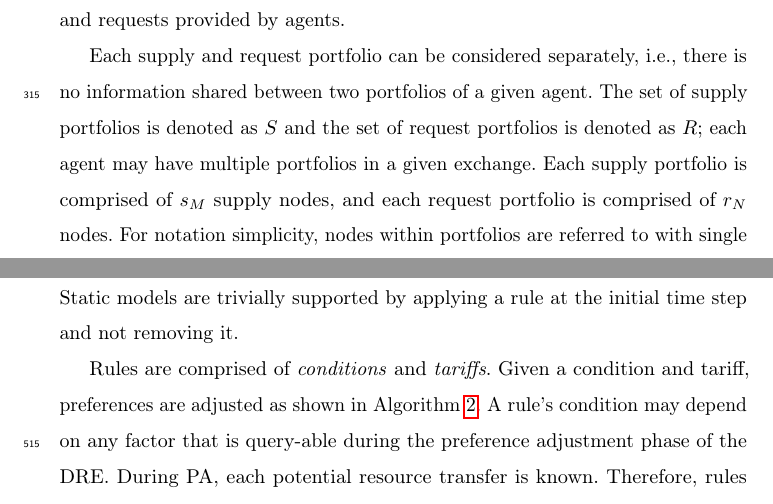
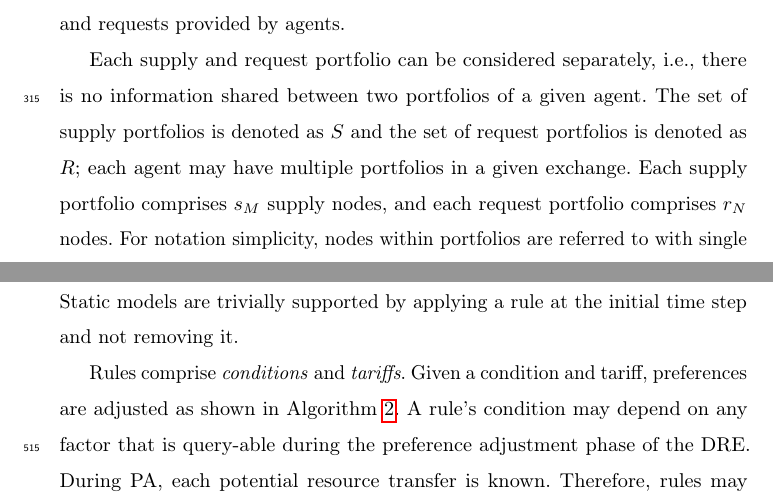
Before and after one commit to cyclus/dre-paper, a LaTeX paper (paper.tex, which reads methods.tex): two parts of pages 14 and 26 of 49, joined at a grey line, cut so that both start at the same text. Compiled offline with pdfLaTeX; a LaTeX package or settings file that is missing is left out; an older LaTeX class or package is replaced by its successor.

Commit message:
Fixed comprise everywhere.

```diff
--- a/methods.tex
+++ b/methods.tex
@@ -370,8 +370,8 @@ Each supply and request portfolio can be considered separately, i.e., there is
 no information shared between two portfolios of a given agent. The set of supply
 portfolios is denoted as $S$ and the set of request portfolios is denoted as
 $R$; each agent may have multiple portfolios in a given exchange. Each
-supply portfolio is comprised of $s_M$ supply nodes, and each request portfolio
-is comprised of $r_N$ nodes. For notation simplicity, nodes within portfolios
+supply portfolio comprises $s_M$ supply nodes, and each request portfolio
+comprises $r_N$ nodes. For notation simplicity, nodes within portfolios
 are referred to with single indices (e.g., $i$ or $j$), and collections of arcs
 (connections between supply and request nodes) associated with a given portfolio
 are referred to as $(i, j) \in A_s$ and $(i, j) \in A_r$, for supply and request
@@ -951,7 +951,7 @@ may be applied, updated, and removed as a function of time, thereby supporting
 dynamic instrument models. Static models are trivially supported by applying a
 rule at the initial time step and not removing it.
 
-Rules are comprised of \textit{conditions} and \textit{tariffs}. Given a
+Rules comprise \textit{conditions} and \textit{tariffs}. Given a
 condition and tariff, preferences are adjusted as shown in Algorithm
 \ref{alg::tariff}. A rule's condition may depend on any factor that is
 query-able during the preference adjustment phase of the DRE. During PA, each
```
Also changed, not shown: methods.tex (2 more changed lines).
